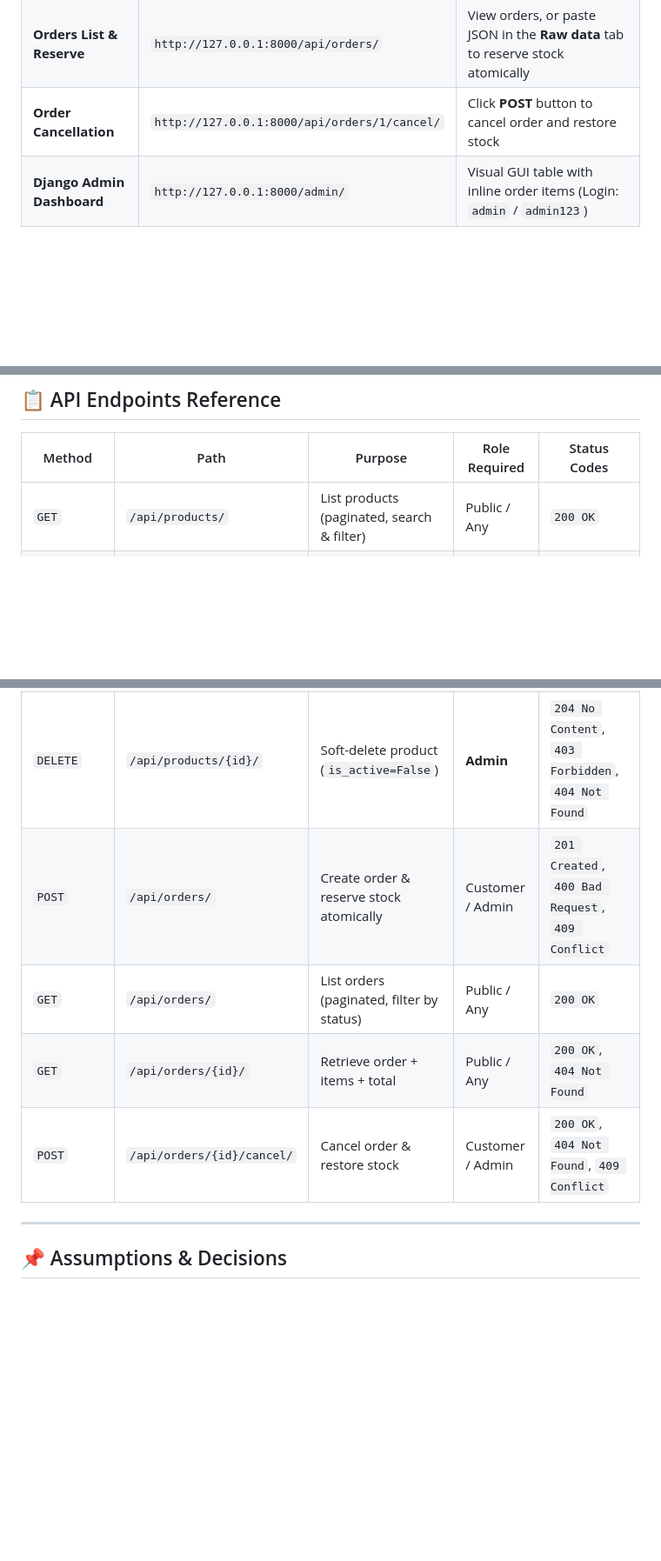
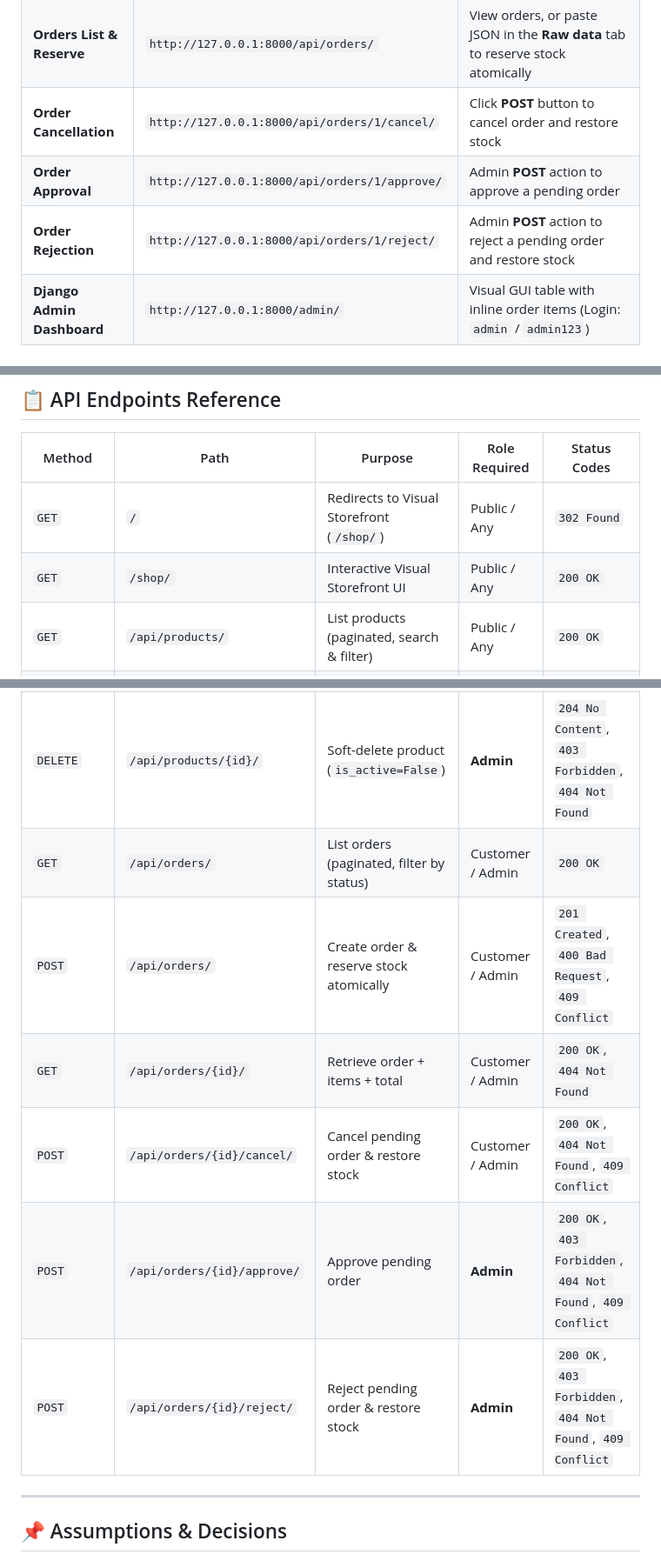
Before and after one commit to Hazem-Soliman-dev/Aldaleel-Raqamee, a Markdown page: README.md, 3 parts joined by grey strips. Shown at 87% size. Drawn GitHub-style; blank space fills up the shorter version.

```diff
--- a/README.md
+++ b/README.md
@@ -41,6 +43,8 @@ Every endpoint in this project can be tested directly in your browser via **Djan
 | **Product Detail & Actions** | `http://127.0.0.1:8000/api/products/1/` | Edit prices/stock via bottom form, or click red **DELETE** button to test soft-deletion |
 | **Orders List & Reserve** | `http://127.0.0.1:8000/api/orders/` | View orders, or paste JSON in the **Raw data** tab to reserve stock atomically |
 | **Order Cancellation** | `http://127.0.0.1:8000/api/orders/1/cancel/` | Click **POST** button to cancel order and restore stock |
+| **Order Approval** | `http://127.0.0.1:8000/api/orders/1/approve/` | Admin **POST** action to approve a pending order |
+| **Order Rejection** | `http://127.0.0.1:8000/api/orders/1/reject/` | Admin **POST** action to reject a pending order and restore stock |
 | **Django Admin Dashboard** | `http://127.0.0.1:8000/admin/` | Visual GUI table with inline order items (Login: `admin` / `admin123`) |
 
 ---
@@ -245,15 +305,19 @@ A cross-database JSON fixture is committed at `backup.json` containing sample pr
 
 | Method | Path | Purpose | Role Required | Status Codes |
 |---|---|---|---|---|
+| `GET` | `/` | Redirects to Visual Storefront (`/shop/`) | Public / Any | `302 Found` |
+| `GET` | `/shop/` | Interactive Visual Storefront UI | Public / Any | `200 OK` |
 | `GET` | `/api/products/` | List products (paginated, search & filter) | Public / Any | `200 OK` |
 | `POST` | `/api/products/` | Create product | **Admin** | `201 Created`, `400 Bad Request`, `403 Forbidden` |
 | `GET` | `/api/products/{id}/` | Retrieve product | Public / Any | `200 OK`, `404 Not Found` |
 | `PUT/PATCH` | `/api/products/{id}/` | Update product | **Admin** | `200 OK`, `400 Bad Request`, `403 Forbidden`, `404 Not Found` |
 | `DELETE` | `/api/products/{id}/` | Soft-delete product (`is_active=False`) | **Admin** | `204 No Content`, `403 Forbidden`, `404 Not Found` |
+| `GET` | `/api/orders/` | List orders (paginated, filter by status) | Customer / Admin | `200 OK` |
 | `POST` | `/api/orders/` | Create order & reserve stock atomically | Customer / Admin | `201 Created`, `400 Bad Request`, `409 Conflict` |
-| `GET` | `/api/orders/` | List orders (paginated, filter by status) | Public / Any | `200 OK` |
-| `GET` | `/api/orders/{id}/` | Retrieve order + items + total | Public / Any | `200 OK`, `404 Not Found` |
-| `POST` | `/api/orders/{id}/cancel/` | Cancel order & restore stock | Customer / Admin | `200 OK`, `404 Not Found`, `409 Conflict` |
+| `GET` | `/api/orders/{id}/` | Retrieve order + items + total | Customer / Admin | `200 OK`, `404 Not Found` |
+| `POST` | `/api/orders/{id}/cancel/` | Cancel pending order & restore stock | Customer / Admin | `200 OK`, `404 Not Found`, `409 Conflict` |
+| `POST` | `/api/orders/{id}/approve/` | Approve pending order | **Admin** | `200 OK`, `403 Forbidden`, `404 Not Found`, `409 Conflict` |
+| `POST` | `/api/orders/{id}/reject/` | Reject pending order & restore stock | **Admin** | `200 OK`, `403 Forbidden`, `404 Not Found`, `409 Conflict` |
 
 ---
 
```
Also changed, not shown: other parts of README.md (+75 -17 lines).
